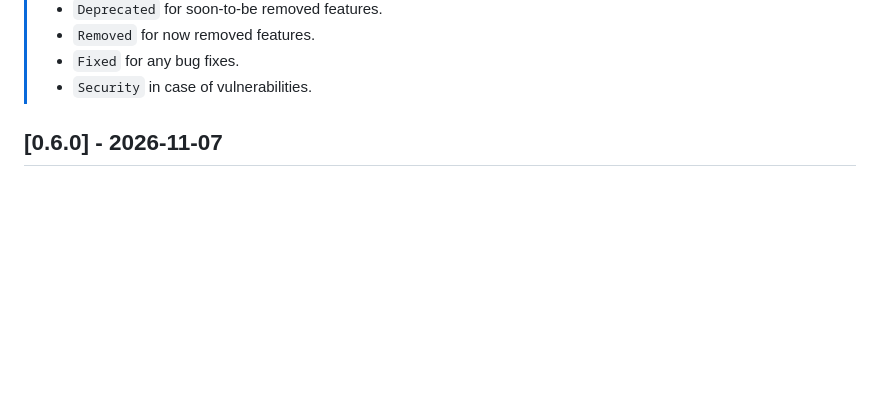
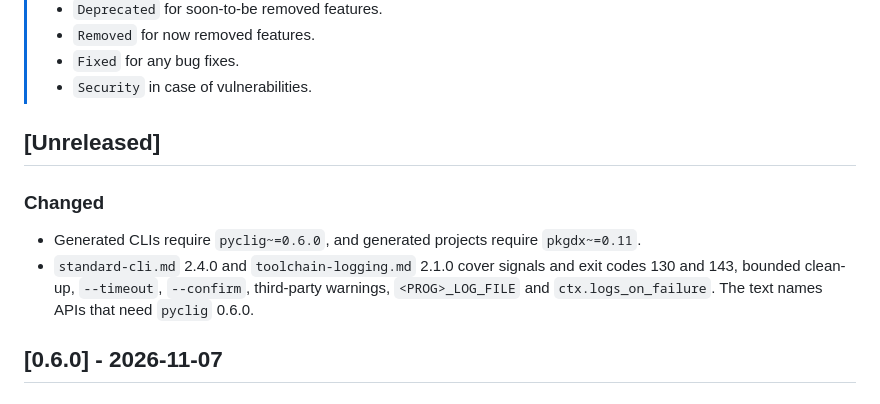
Before and after one commit to andyrids/copier-python-package, a Markdown page: CHANGELOG.md, the part around the change. Rendered like a GitHub page; blank space fills up the shorter version.

Commit message:
docs: update CHANGELOG.md for pyclig 0.6 & pkgdx 0.11

```diff
--- a/CHANGELOG.md
+++ b/CHANGELOG.md
@@ -15,6 +15,15 @@ and this project adheres to [Semantic Versioning](https://semver.org/spec/v2.0.0
 > - `Removed` for now removed features.
 > - `Fixed` for any bug fixes.
 > - `Security` in case of vulnerabilities.
+
+## [Unreleased]
+
+### Changed
+
+- Generated CLIs require `pyclig~=0.6.0`, and generated projects require `pkgdx~=0.11`.
+- `standard-cli.md` 2.4.0 and `toolchain-logging.md` 2.1.0 cover signals and exit codes 130 and
+  143, bounded clean-up, `--timeout`, `--confirm`, third-party warnings, `<PROG>_LOG_FILE` and
+  `ctx.logs_on_failure`. The text names APIs that need `pyclig` 0.6.0.
 
 ## [0.6.0] - 2026-11-07
 
```
